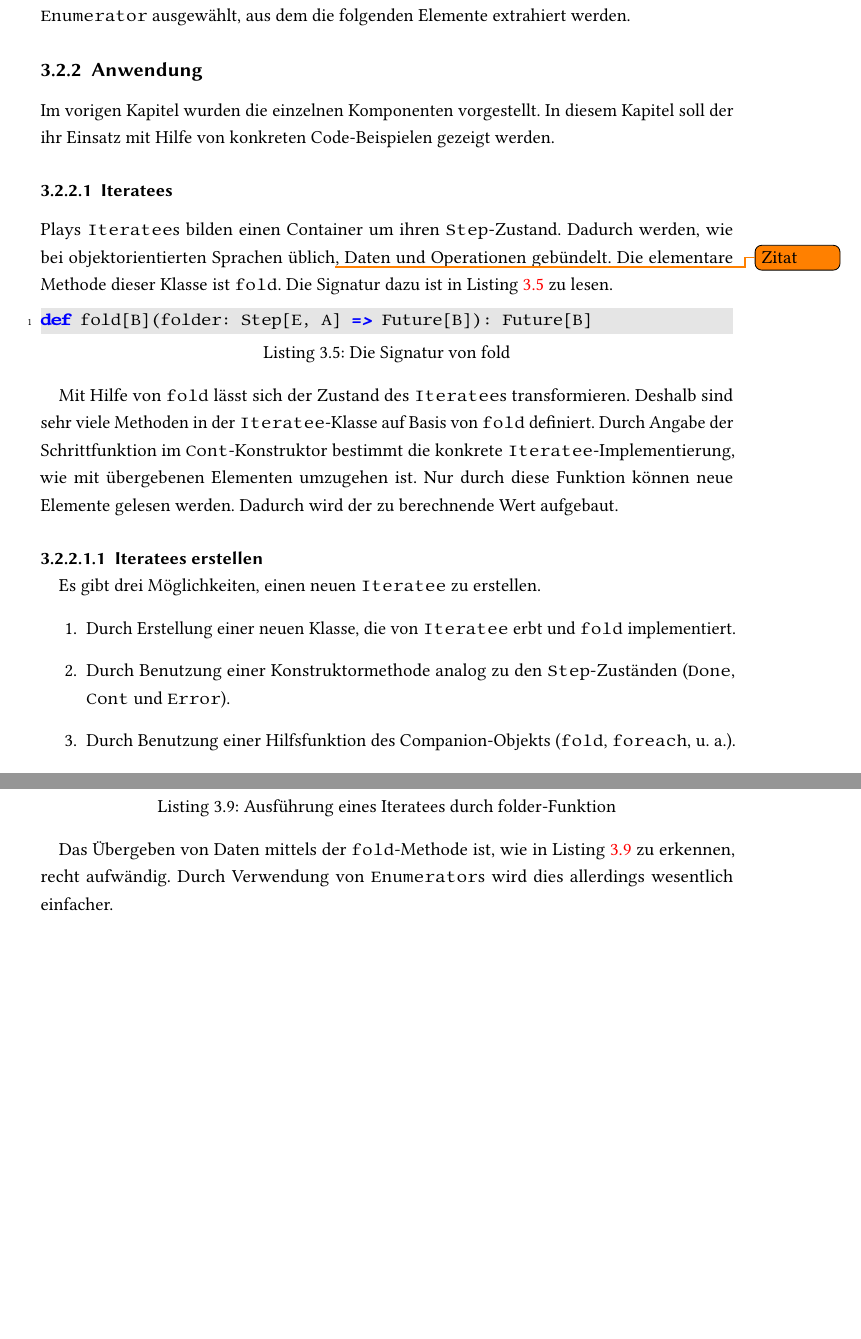
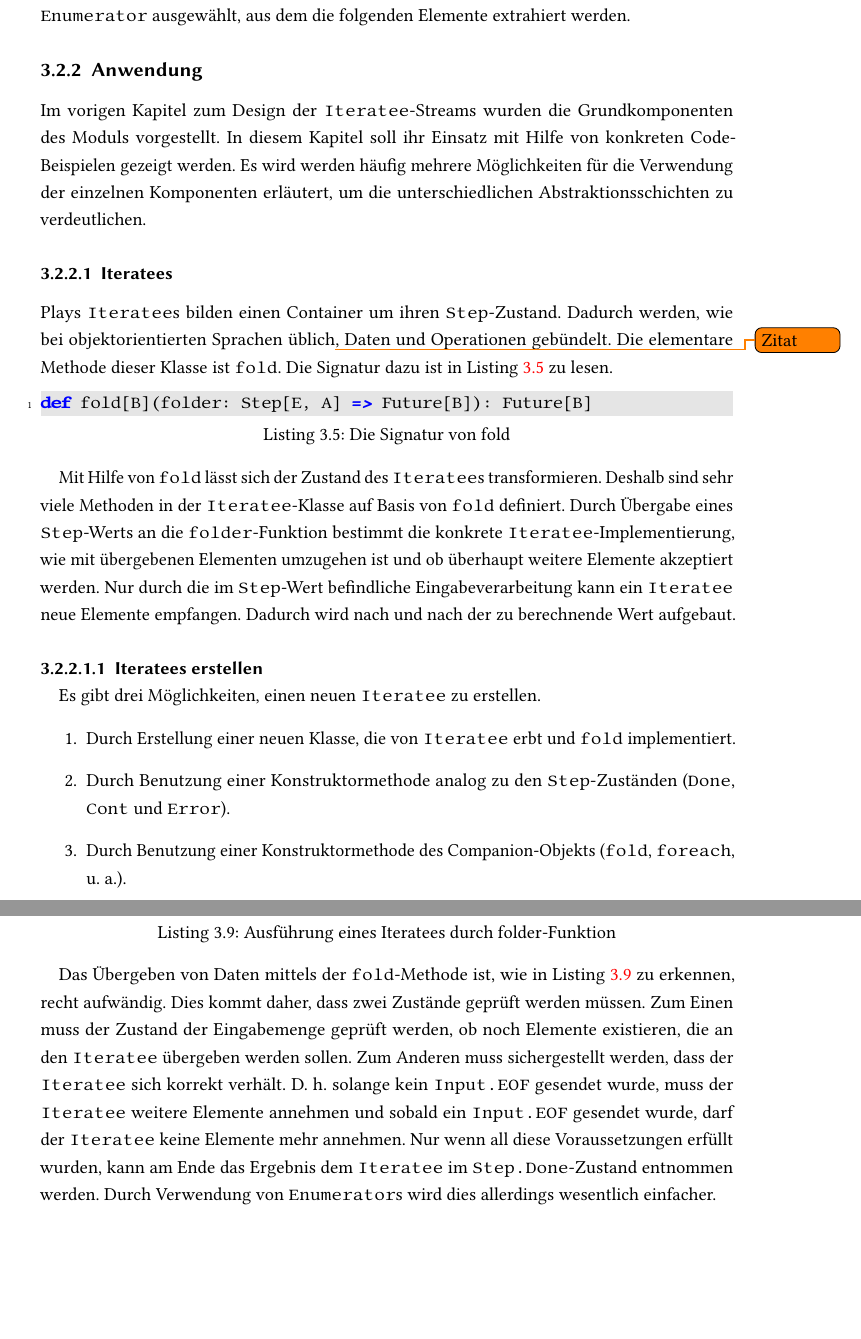
Before and after one commit to tilltheis/bachelor-thesis, a LaTeX thesis (thesis/thesis.tex): two parts of pages 15 and 18 of 34, joined at a grey line, cut so that both start at the same text, the shorter picture padded with empty space. Compiled offline with pdfLaTeX; an older LaTeX class or package is replaced by its successor.

Commit message:
korrekturlesen vom anwendungsteil bis einschl enumerators

```diff
--- a/thesis/thesis.tex
+++ b/thesis/thesis.tex
@@ -525,8 +525,9 @@ Dann wird der andere \lstinline|Enumerator| ausgewählt, aus dem die folgenden E
 \subsection{Anwendung} % (fold)
 \label{sub:anwendung}
 
-Im vorigen Kapitel wurden die einzelnen Komponenten vorgestellt.
-In diesem Kapitel soll der ihr Einsatz mit Hilfe von konkreten Code-Beispielen gezeigt werden.
+Im vorigen Kapitel zum Design der \lstinline|Iteratee|-Streams wurden die Grundkomponenten des Moduls vorgestellt.
+In diesem Kapitel soll ihr Einsatz mit Hilfe von konkreten Code-Beispielen gezeigt werden.
+Es wird werden häufig mehrere Möglichkeiten für die Verwendung der einzelnen Komponenten erläutert, um die unterschiedlichen Abstraktionsschichten zu verdeutlichen.
 
 
 \subsubsection{Iteratees} % (fold)
@@ -542,9 +543,9 @@ def fold[B](folder: Step[E, A] => Future[B]): Future[B]
 
 Mit Hilfe von \lstinline|fold| lässt sich der Zustand des \lstinline|Iteratee|s transformieren.
 Deshalb sind sehr viele Methoden in der \lstinline|Iteratee|-Klasse auf Basis von \lstinline|fold| definiert.
-Durch Angabe der Schrittfunktion im \lstinline|Cont|-Konstruktor bestimmt die konkrete \lstinline|Iteratee|-Implementierung, wie mit übergebenen Elementen umzugehen ist.
-Nur durch diese Funktion können neue Elemente gelesen werden.
-Dadurch wird der zu berechnende Wert aufgebaut.
+Durch Übergabe eines \lstinline|Step|-Werts an die \lstinline|folder|-Funktion bestimmt die konkrete \lstinline|Iteratee|-Implementierung, wie mit übergebenen Elementen umzugehen ist und ob überhaupt weitere Elemente akzeptiert werden.
+Nur durch die im \lstinline|Step|-Wert befindliche Eingabeverarbeitung kann ein \lstinline|Iteratee| neue Elemente empfangen.
+Dadurch wird nach und nach der zu berechnende Wert aufgebaut.
 
 \paragraph{Iteratees erstellen} % (fold)
 \label{par:iteratees_erstellen}\mbox{} % force new line
@@ -553,6 +554,6 @@ Es gibt drei Möglichkeiten, einen neuen \lstinline|Iteratee| zu erstellen.
 \begin{enumerate}
   \item Durch Erstellung einer neuen Klasse, die von \lstinline|Iteratee| erbt und \lstinline|fold| implementiert.
   \item Durch Benutzung einer Konstruktormethode analog zu den \lstinline|Step|-Zuständen (\lstinline|Done|, \lstinline|Cont| und \lstinline|Error|).
-  \item Durch Benutzung einer Hilfsfunktion des Companion-Objekts (\lstinline|fold|, \lstinline|foreach|, u.~a.).
+  \item Durch Benutzung einer Konstruktormethode des Companion-Objekts (\lstinline|fold|, \lstinline|foreach|, u.~a.).
 \end{enumerate}
 
@@ -672,6 +673,11 @@ val sumResult: Future[Int] =
 \end{lstlisting}
 
 Das Übergeben von Daten mittels der \lstinline|fold|-Methode ist, wie in Listing~\ref{lst:iterateeausfuehrung_durch_folder} zu erkennen, recht aufwändig.
+Dies kommt daher, dass zwei Zustände geprüft werden müssen.
+Zum Einen muss der Zustand der Eingabemenge geprüft werden, ob noch Elemente existieren, die an den \lstinline|Iteratee| übergeben werden sollen.
+Zum Anderen muss sichergestellt werden, dass der \lstinline|Iteratee| sich korrekt verhält.
+D.~h. solange kein \lstinline|Input.EOF| gesendet wurde, muss der \lstinline|Iteratee| weitere Elemente annehmen und sobald ein \lstinline|Input.EOF| gesendet wurde, darf der \lstinline|Iteratee| keine Elemente mehr annehmen.
+Nur wenn all diese Voraussetzungen erfüllt wurden, kann am Ende das Ergebnis dem \lstinline|Iteratee| im \lstinline|Step.Done|-Zustand entnommen werden.
 Durch Verwendung von \lstinline|Enumerator|s wird dies allerdings wesentlich einfacher.
 
 % paragraph iteratees_ausfuehren (end)
@@ -691,4 +697,3 @@ Es wird erklärt, auf welche Arten \lstinline|Enumerator|s erstellt werden könn
 Es gibt drei unterschiedliche Techniken, einen \lstinline|Enumerator| zu erstellen.
 \begin{enumerate}
   \item Durch Erstellung einer neuen Klasse, die von \lstinline|Enumerator| erbt und \lstinline|apply| implementiert.
-  \item Durch Benutzung einer Konstruktormethode im Companion-Objekt (\lstinline|apply|, \lstinline|generateM|, u.~a.).
```
Also changed, not shown: thesis/thesis.tex (35 more changed lines).
